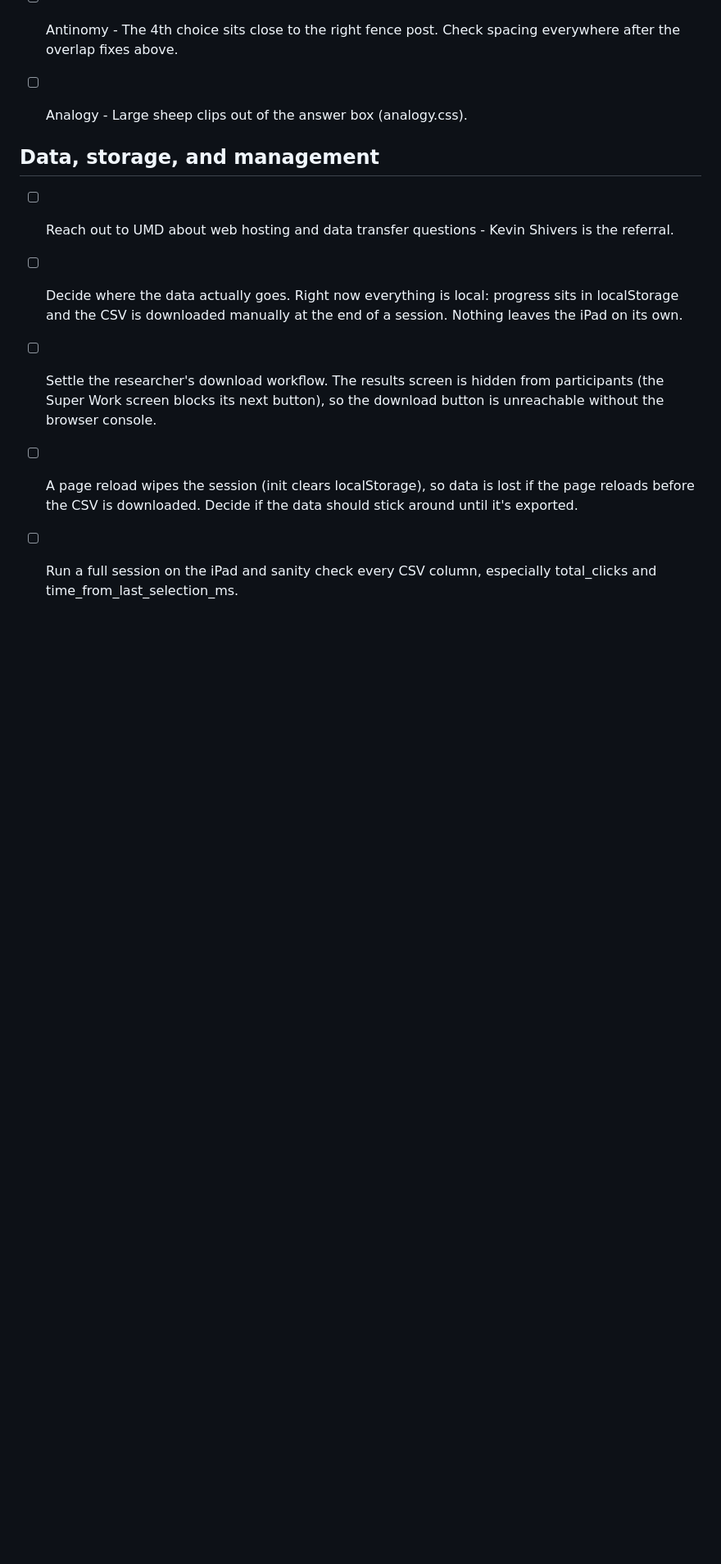
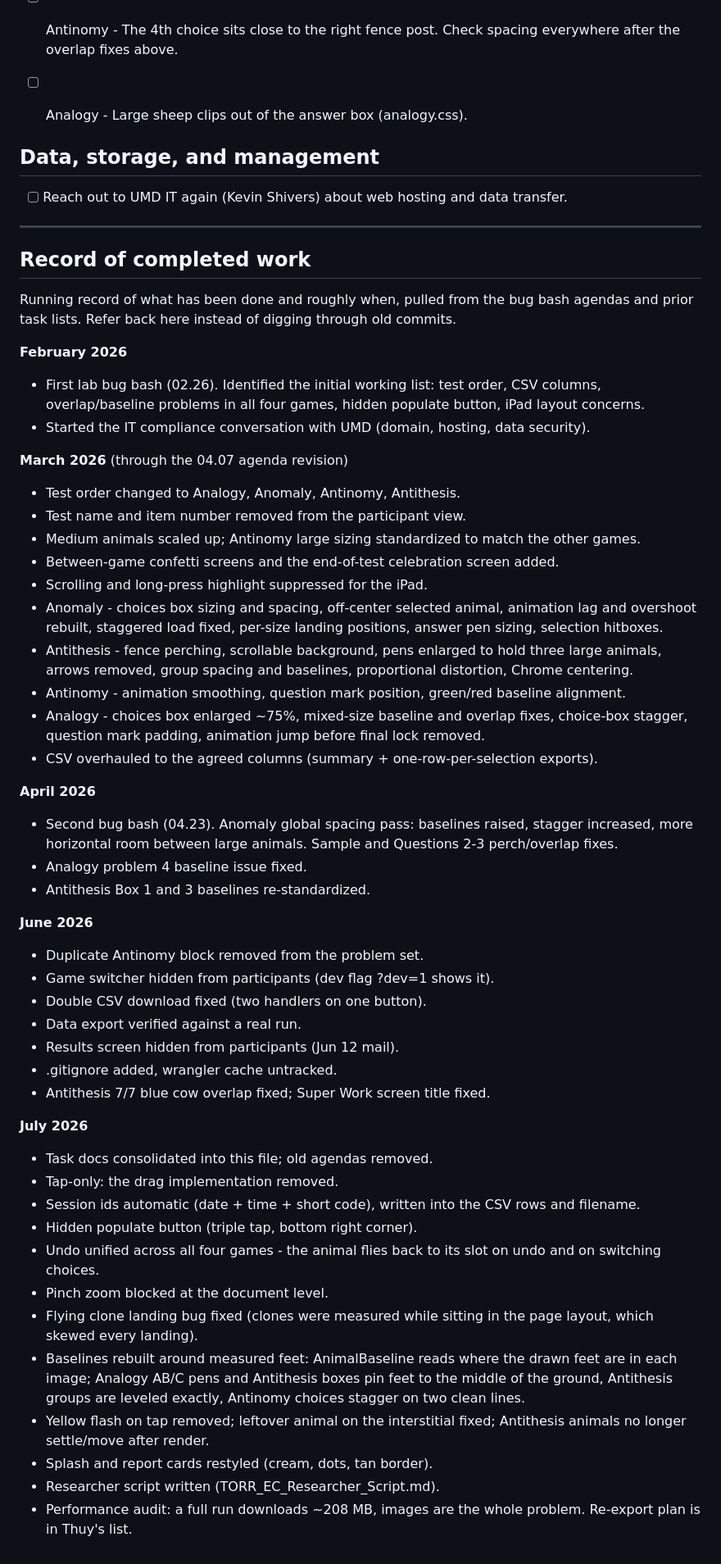
Before and after one commit to AmirF19/torr_ec_v0, a Markdown page: TORR_EC_Tasks.md, the part around the change. Shown at 82% size. Rendered like a GitHub page; blank space fills up the shorter version.

Commit message:
Task list: add a monthly record of completed work
Co-Authored-By: Claude Fable 5 <noreply@anthropic.com>

```diff
--- a/TORR_EC_Tasks.md
+++ b/TORR_EC_Tasks.md
@@ -34,8 +34,54 @@ Previous open tasks can be found here: TORR_EC_Tasks_v0.md in previous commits.
 
 ## Data, storage, and management
 
-- [ ] Reach out to UMD about web hosting and data transfer questions - Kevin Shivers is the referral.
-- [ ] Decide where the data actually goes. Right now everything is local: progress sits in localStorage and the CSV is downloaded manually at the end of a session. Nothing leaves the iPad on its own.
-- [ ] Settle the researcher's download workflow. The results screen is hidden from participants (the Super Work screen blocks its next button), so the download button is unreachable without the browser console.
-- [ ] A page reload wipes the session (init clears localStorage), so data is lost if the page reloads before the CSV is downloaded. Decide if the data should stick around until it's exported.
-- [ ] Run a full session on the iPad and sanity check every CSV column, especially total_clicks and time_from_last_selection_ms.
+- [ ] Reach out to UMD IT again (Kevin Shivers) about web hosting and data transfer.
+
+---
+
+## Record of completed work
+
+Running record of what has been done and roughly when, pulled from the bug bash agendas and prior task lists. Refer back here instead of digging through old commits.
+
+**February 2026**
+- First lab bug bash (02.26). Identified the initial working list: test order, CSV columns, overlap/baseline problems in all four games, hidden populate button, iPad layout concerns.
+- Started the IT compliance conversation with UMD (domain, hosting, data security).
+
+**March 2026** (through the 04.07 agenda revision)
+- Test order changed to Analogy, Anomaly, Antinomy, Antithesis.
+- Test name and item number removed from the participant view.
+- Medium animals scaled up; Antinomy large sizing standardized to match the other games.
+- Between-game confetti screens and the end-of-test celebration screen added.
+- Scrolling and long-press highlight suppressed for the iPad.
+- Anomaly - choices box sizing and spacing, off-center selected animal, animation lag and overshoot rebuilt, staggered load fixed, per-size landing positions, answer pen sizing, selection hitboxes.
+- Antithesis - fence perching, scrollable background, pens enlarged to hold three large animals, arrows removed, group spacing and baselines, proportional distortion, Chrome centering.
+- Antinomy - animation smoothing, question mark position, green/red baseline alignment.
+- Analogy - choices box enlarged ~75%, mixed-size baseline and overlap fixes, choice-box stagger, question mark padding, animation jump before final lock removed.
+- CSV overhauled to the agreed columns (summary + one-row-per-selection exports).
+
+**April 2026**
+- Second bug bash (04.23). Anomaly global spacing pass: baselines raised, stagger increased, more horizontal room between large animals. Sample and Questions 2-3 perch/overlap fixes.
+- Analogy problem 4 baseline issue fixed.
+- Antithesis Box 1 and 3 baselines re-standardized.
+
+**June 2026**
+- Duplicate Antinomy block removed from the problem set.
+- Game switcher hidden from participants (dev flag ?dev=1 shows it).
+- Double CSV download fixed (two handlers on one button).
+- Data export verified against a real run.
+- Results screen hidden from participants (Jun 12 mail).
+- .gitignore added, wrangler cache untracked.
+- Antithesis 7/7 blue cow overlap fixed; Super Work screen title fixed.
+
+**July 2026**
+- Task docs consolidated into this file; old agendas removed.
+- Tap-only: the drag implementation removed.
+- Session ids automatic (date + time + short code), written into the CSV rows and filename.
+- Hidden populate button (triple tap, bottom right corner).
+- Undo unified across all four games - the animal flies back to its slot on undo and on switching choices.
+- Pinch zoom blocked at the document level.
+- Flying clone landing bug fixed (clones were measured while sitting in the page layout, which skewed every landing).
+- Baselines rebuilt around measured feet: AnimalBaseline reads where the drawn feet are in each image; Analogy AB/C pens and Antithesis boxes pin feet to the middle of the ground, Antithesis groups are leveled exactly, Antinomy choices stagger on two clean lines.
+- Yellow flash on tap removed; leftover animal on the interstitial fixed; Antithesis animals no longer settle/move after render.
+- Splash and report cards restyled (cream, dots, tan border).
+- Researcher script written (TORR_EC_Researcher_Script.md).
+- Performance audit: a full run downloads ~208 MB, images are the whole problem. Re-export plan is in Thuy's list.
```
